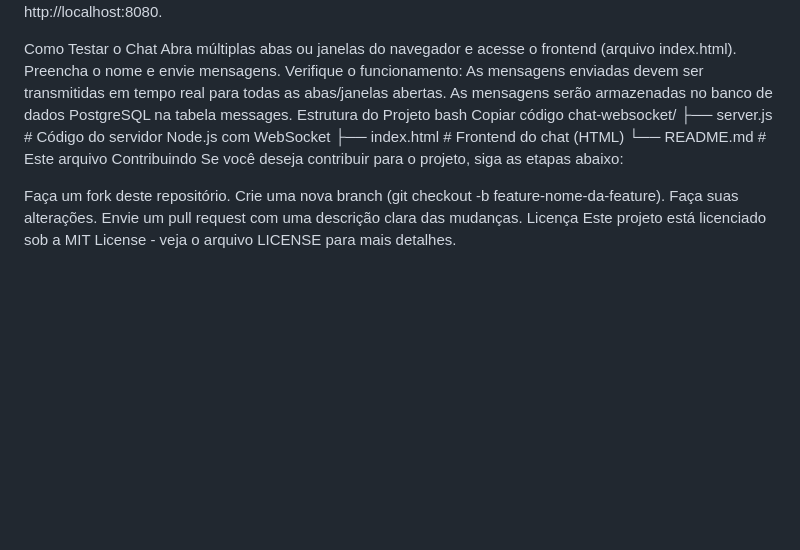
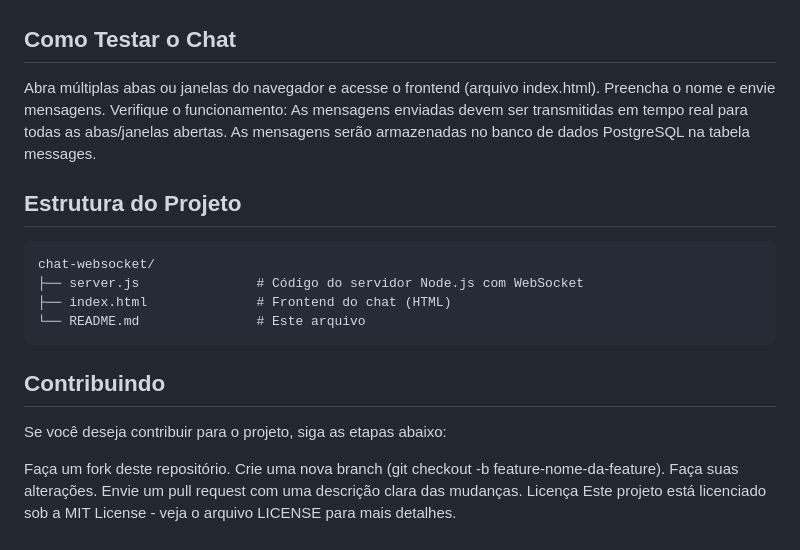
Before and after one commit to maicontalgatti/Chat-WebSocket-com-PostgreSQL, a Markdown page: README.md, the part around one of its changes. Rendered like a GitHub page; blank space fills up the shorter version.

```diff
--- a/README.md
+++ b/README.md
@@ -78,19 +75,18 @@ http-server . -p 8080
 Agora, acesse a aplicação no navegador em http://localhost:8080.
 
-Como Testar o Chat
+## Como Testar o Chat
 Abra múltiplas abas ou janelas do navegador e acesse o frontend (arquivo index.html).
 Preencha o nome e envie mensagens.
 Verifique o funcionamento:
 As mensagens enviadas devem ser transmitidas em tempo real para todas as abas/janelas abertas.
 As mensagens serão armazenadas no banco de dados PostgreSQL na tabela messages.
-Estrutura do Projeto
-bash
-Copiar código
-chat-websocket/
-├── server.js               # Código do servidor Node.js com WebSocket
-├── index.html              # Frontend do chat (HTML)
-└── README.md               # Este arquivo
-Contribuindo
+## Estrutura do Projeto
+
+    chat-websocket/
+    ├── server.js               # Código do servidor Node.js com WebSocket
+    ├── index.html              # Frontend do chat (HTML)
+    └── README.md               # Este arquivo
+## Contribuindo
 Se você deseja contribuir para o projeto, siga as etapas abaixo:
 
 Faça um fork deste repositório.
```
Also changed, not shown: other parts of README.md (+29 -32 lines).
